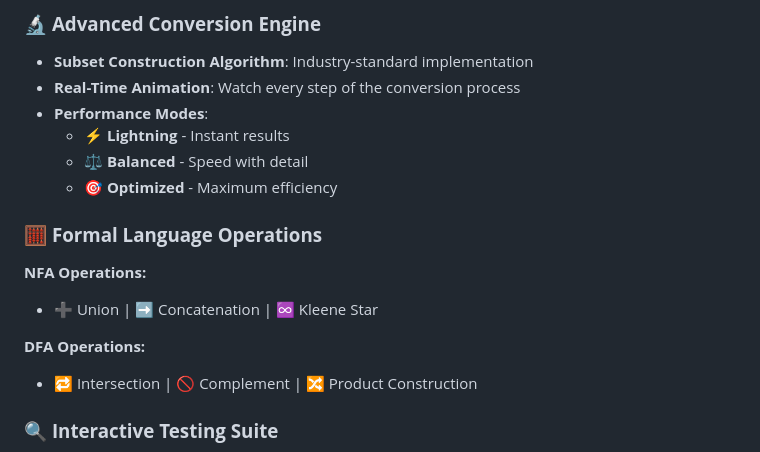
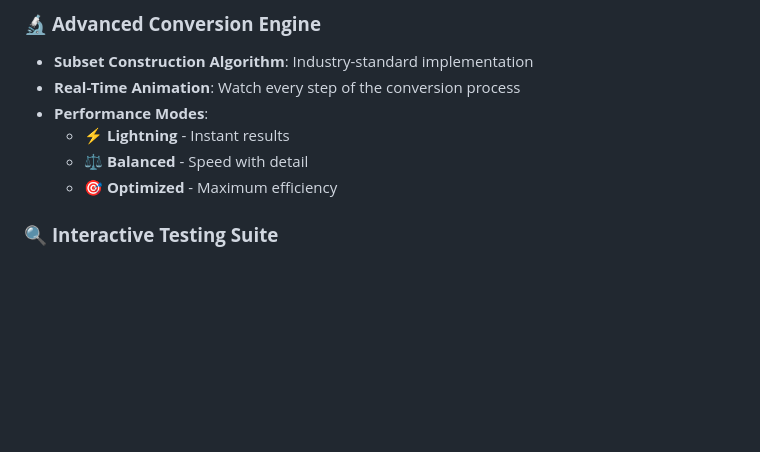
Before and after one commit to 7Na7iD7/nfa_2_dfa, a Markdown page: README.md, the part around one of its changes. Rendered like a GitHub page; blank space fills up the shorter version.

```diff
--- a/README.md
+++ b/README.md
@@ -43,12 +43,7 @@ This isn't just another academic tool—it's a **revolutionary platform** that b
   - ⚖️ **Balanced** - Speed with detail
   - 🎯 **Optimized** - Maximum efficiency
 
-### 🧮 **Formal Language Operations**
-**NFA Operations:**
-- ➕ Union | ➡️ Concatenation | ♾️ Kleene Star
 
-**DFA Operations:**
-- 🔁 Intersection | 🚫 Complement | 🔀 Product Construction
 
 ### 🔍 **Interactive Testing Suite**
 - **Live String Validation**: Test inputs with real-time feedback
```
Also changed, not shown: other parts of README.md (+1 -1 lines).
